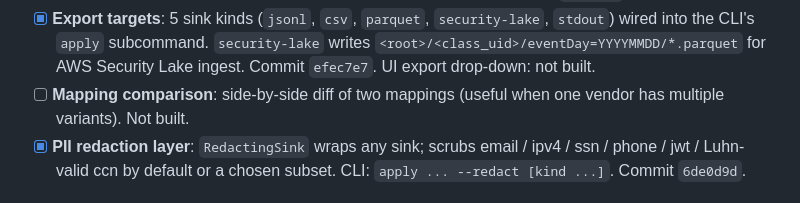
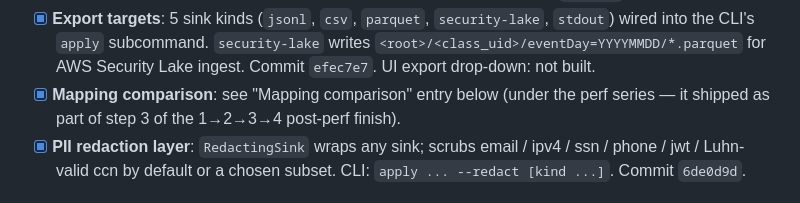
Before and after one commit to SauNu84/ocsf-parse, a Markdown page: PLAN.md, the part around the change. Drawn GitHub-style.

```diff
--- a/PLAN.md
+++ b/PLAN.md
@@ -298,8 +298,9 @@ Features that move it from "works" to "good":
       `security-lake` writes `<root>/<class_uid>/eventDay=YYYYMMDD/*.parquet`
       for AWS Security Lake ingest. Commit `efec7e7`.
       UI export drop-down: not built.
-- [ ] **Mapping comparison**: side-by-side diff of two mappings (useful
-      when one vendor has multiple variants). Not built.
+- [x] **Mapping comparison**: see "Mapping comparison" entry below
+      (under the perf series — it shipped as part of step 3 of the
+      1→2→3→4 post-perf finish).
 - [x] **PII redaction layer**: `RedactingSink` wraps any sink; scrubs
       email / ipv4 / ssn / phone / jwt / Luhn-valid ccn by default or a
       chosen subset. CLI: `apply ... --redact [kind ...]`.
```
Also changed, not shown: README.md (+7 -6 lines).
